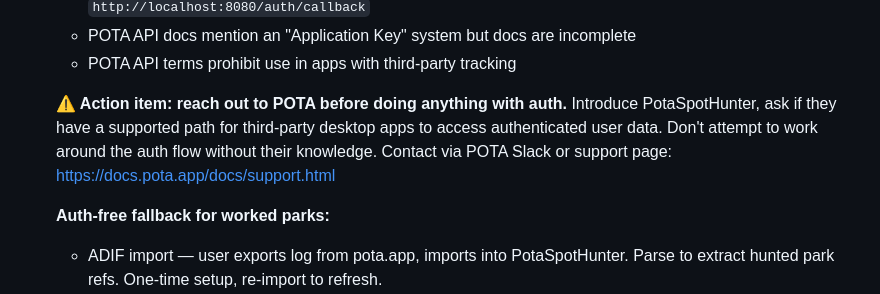
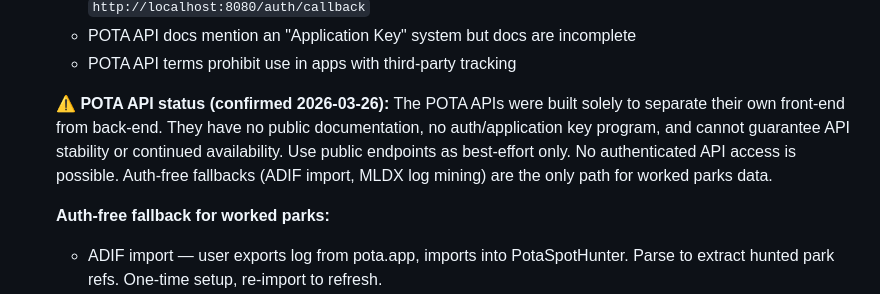
Before and after one commit to gregorywright/PotaSpotHunter, a Markdown page: TODO.md, the part around the change. Drawn GitHub-style.

Commit message:
Updating info on API auth and availability

```diff
--- a/TODO.md
+++ b/TODO.md
@@ -318,11 +318,13 @@ GET /lookup_calls?calls=W1AW,K8BSR,...
   - POTA API docs mention an "Application Key" system but docs are incomplete
   - POTA API terms prohibit use in apps with third-party tracking
 
-  **⚠️ Action item: reach out to POTA before doing anything with auth.**
-  Introduce PotaSpotHunter, ask if they have a supported path for third-party
-  desktop apps to access authenticated user data. Don't attempt to work around
-  the auth flow without their knowledge. Contact via POTA Slack or support page:
-  https://docs.pota.app/docs/support.html
+  **⚠️ POTA API status (confirmed 2026-03-26):**
+  The POTA APIs were built solely to separate their own front-end from
+  back-end. They have no public documentation, no auth/application key
+  program, and cannot guarantee API stability or continued availability.
+  Use public endpoints as best-effort only. No authenticated API access
+  is possible. Auth-free fallbacks (ADIF import, MLDX log mining) are
+  the only path for worked parks data.
 
   **Auth-free fallback for worked parks:**
   - ADIF import — user exports log from pota.app, imports into PotaSpotHunter.
```
